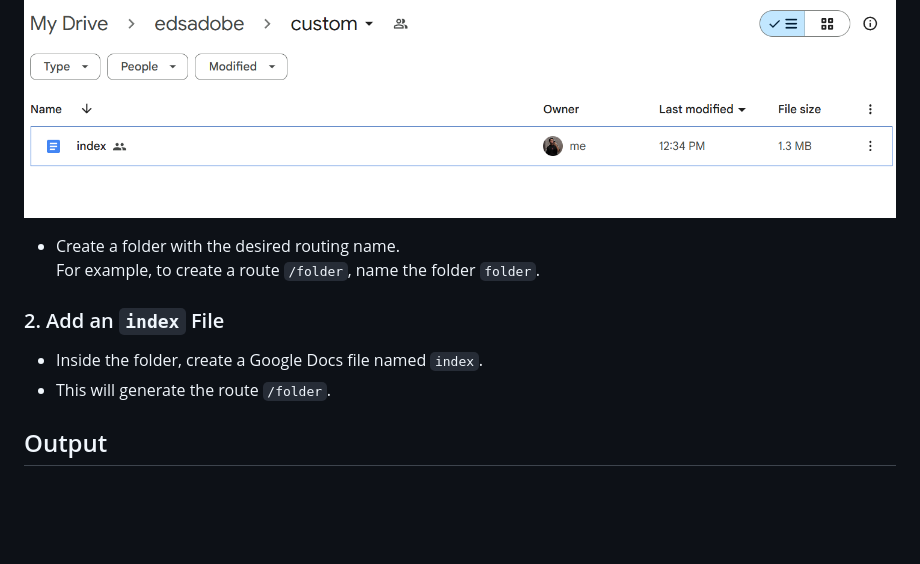
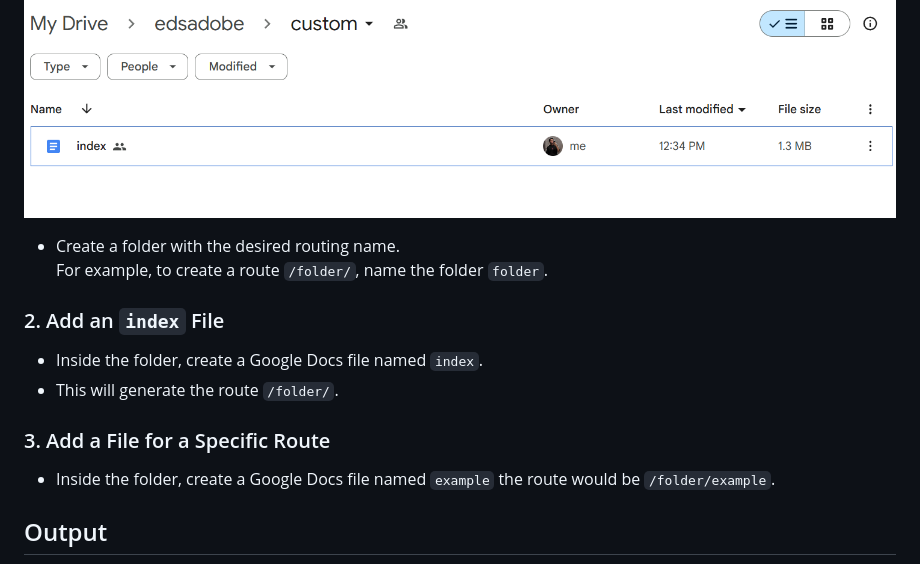
Before and after one commit to ImAdityaa12/edsadobe, a Markdown page: myreadme.md, the part around the change. Drawn GitHub-style; blank space fills up the shorter version.

```diff
--- a/myreadme.md
+++ b/myreadme.md
@@ -318,12 +318,16 @@ To create routes in EDS, you need to follow a specific folder and file structure
 ![alt text](readmeAssests/image-19.png)
 
 - Create a folder with the desired routing name.
-  For example, to create a route `/folder`, name the folder `folder`.
+  For example, to create a route `/folder/`, name the folder `folder`.
 
 ### 2. Add an `index` File
 
 - Inside the folder, create a Google Docs file named `index`.
-- This will generate the route `/folder`.
+- This will generate the route `/folder/`.
+
+### 3. Add a File for a Specific Route
+
+- Inside the folder, create a Google Docs file named `example` the route would be `/folder/example`.
 
 ## Output
 
```
